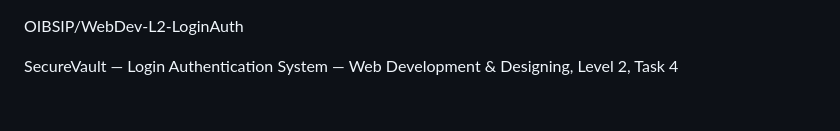
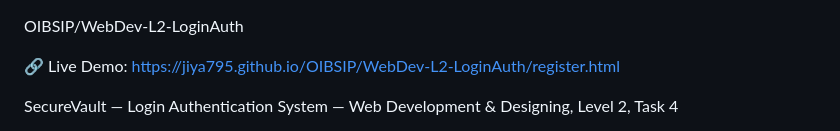
Before and after one commit to Jiya795/OIBSIP, a Markdown page: WebDev-L2-LoginAuth/README.md, the part around the change. Rendered like a GitHub page; blank space fills up the shorter version.

```diff
--- a/WebDev-L2-LoginAuth/README.md
+++ b/WebDev-L2-LoginAuth/README.md
@@ -1,4 +1,6 @@
 OIBSIP/WebDev-L2-LoginAuth
+
+🔗 Live Demo: https://jiya795.github.io/OIBSIP/WebDev-L2-LoginAuth/register.html
 
 SecureVault — Login Authentication System — Web Development & Designing, Level 2, Task 4
 
```
